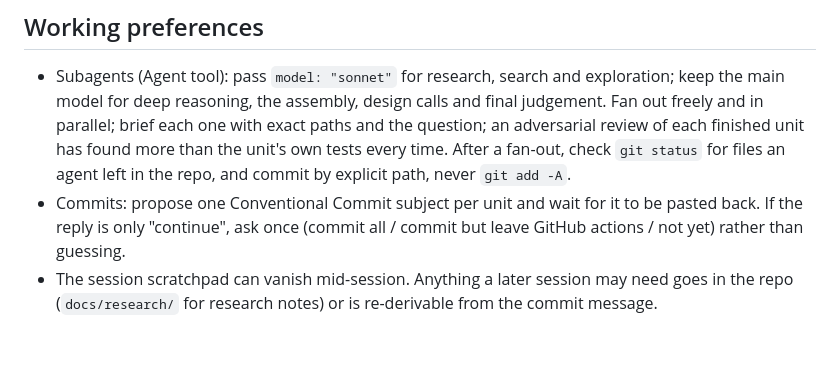
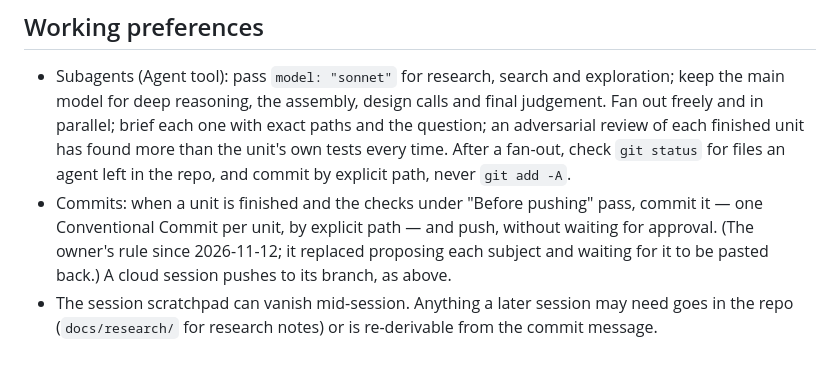
Before and after one commit to sirius-ide/sirius-flash, a Markdown page: CLAUDE.md, the part around the change. Drawn GitHub-style.

Commit message:
docs: commit and push each finished unit without waiting for approval
The owner's change to the working agreement: once a unit is finished and the
pre-push checks pass, it is committed (one Conventional Commit per unit, by
explicit path) and pushed, instead of proposing its subject and waiting for it
to be pasted back. Cloud sessions still push to their branch.

```diff
--- a/CLAUDE.md
+++ b/CLAUDE.md
@@ -77,9 +77,10 @@ conversation itself doesn't carry over.
   adversarial review of each finished unit has found more than the unit's own tests every
   time. After a fan-out, check `git status` for files an agent left in the repo, and
   commit by explicit path, never `git add -A`.
-- Commits: propose one Conventional Commit subject per unit and wait for it to be pasted
-  back. If the reply is only "continue", ask once (commit all / commit but leave GitHub
-  actions / not yet) rather than guessing.
+- Commits: when a unit is finished and the checks under "Before pushing" pass, commit it —
+  one Conventional Commit per unit, by explicit path — and push, without waiting for
+  approval. (The owner's rule since 2026-11-12; it replaced proposing each subject and
+  waiting for it to be pasted back.) A cloud session pushes to its branch, as above.
 - The session scratchpad can vanish mid-session. Anything a later session may need goes
   in the repo (`docs/research/` for research notes) or is re-derivable from the commit
   message.
```
